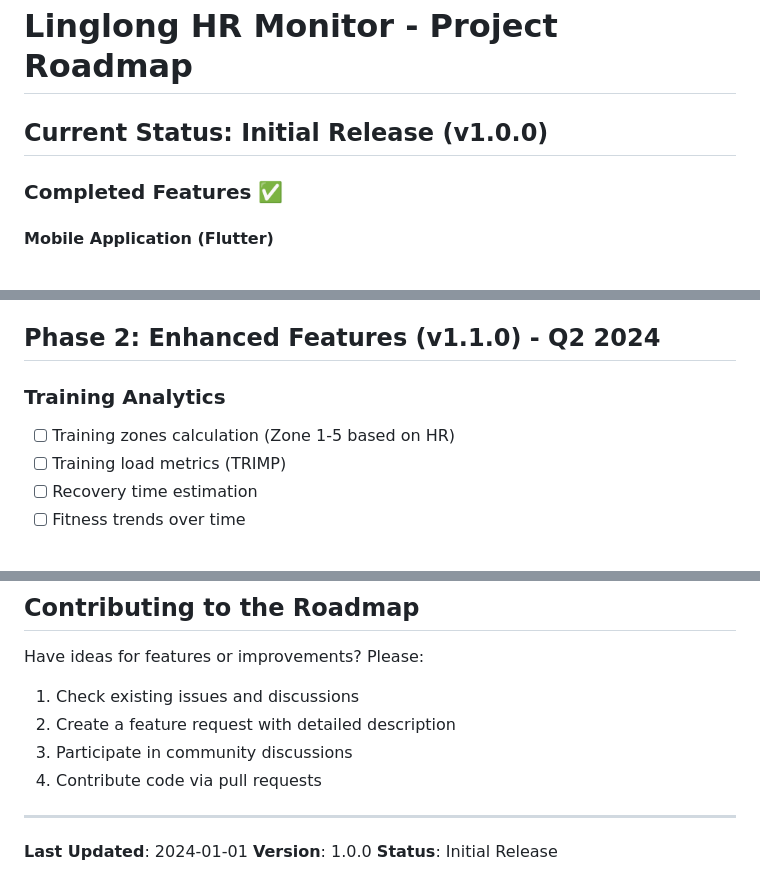
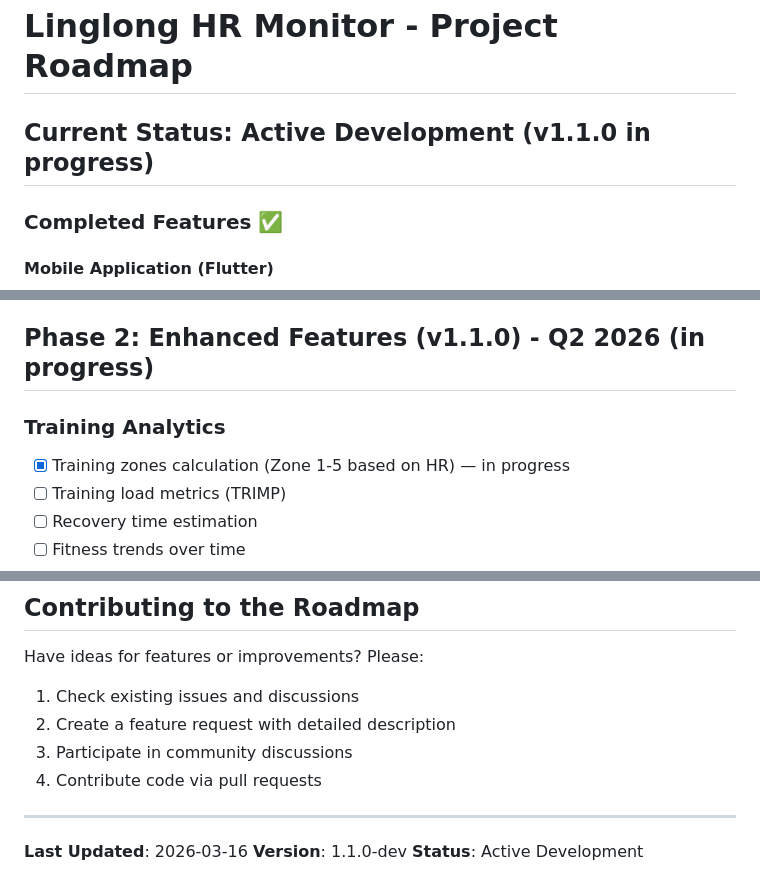
Before and after one commit to zhaojia511/linglong, a Markdown page: docs/ROADMAP.md, 3 parts joined by grey strips. Rendered like a GitHub page.

Commit message:
docs: update ROADMAP dates and mark Phase 2 training zones as in progress
Co-Authored-By: Claude Sonnet 4.6 <noreply@anthropic.com>

```diff
--- a/docs/ROADMAP.md
+++ b/docs/ROADMAP.md
@@ -1,6 +1,6 @@
 # Linglong HR Monitor - Project Roadmap
 
-## Current Status: Initial Release (v1.0.0)
+## Current Status: Active Development (v1.1.0 in progress)
 
 ### Completed Features ✅
 
@@ -48,10 +48,10 @@
 - [x] API documentation
 - [x] BLE sensor compatibility list
 
-## Phase 2: Enhanced Features (v1.1.0) - Q2 2024
+## Phase 2: Enhanced Features (v1.1.0) - Q2 2026 (in progress)
 
 ### Training Analytics
-- [ ] Training zones calculation (Zone 1-5 based on HR)
+- [x] Training zones calculation (Zone 1-5 based on HR) — in progress
 - [ ] Training load metrics (TRIMP)
 - [ ] Recovery time estimation
 - [ ] Fitness trends over time
@@ -283,6 +283,6 @@ Have ideas for features or improvements? Please:
 
 ---
 
-**Last Updated**: 2024-01-01
-**Version**: 1.0.0
-**Status**: Initial Release
+**Last Updated**: 2026-03-16
+**Version**: 1.1.0-dev
+**Status**: Active Development
```
Also changed, not shown: other parts of docs/ROADMAP.md (+3 -3 lines).
